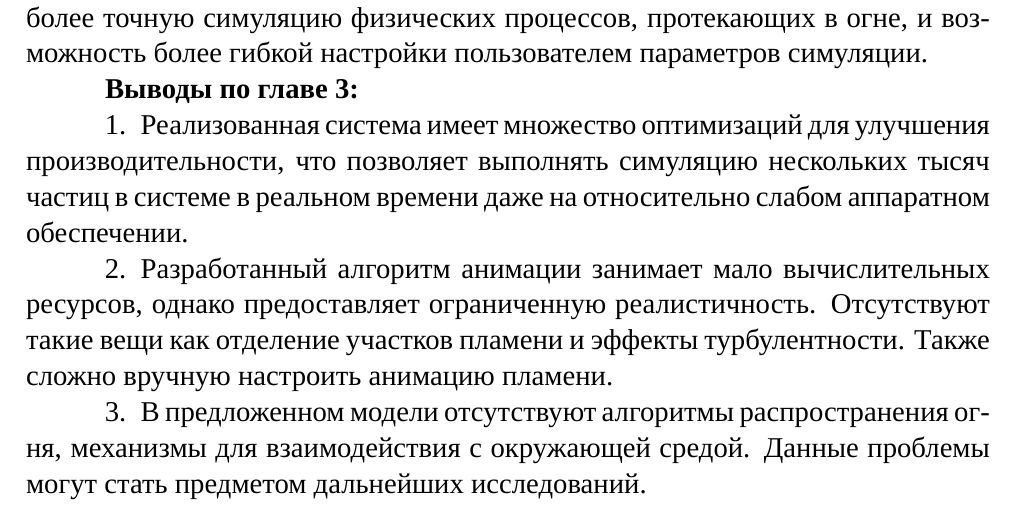
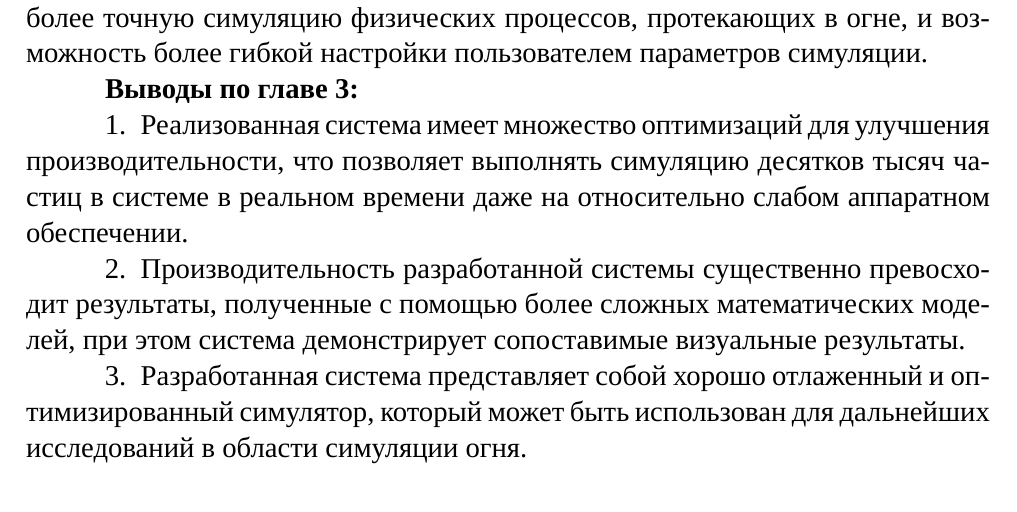
Before and after one commit to antonstakhouski/master_thesis, a LaTeX thesis (master_thesis.tex, which reads implementation.tex): part of page 50 of 56, cut so that both start at the same text. Compiled offline with XeLaTeX; a missing font is replaced by an installed copy or a similar font; a LaTeX package or settings file that is missing is left out.

Commit message:
fix chap3 conclusions

```diff
--- a/implementation.tex
+++ b/implementation.tex
@@ -535,14 +535,13 @@ $O(n \log n) + O(m) \cdot O(\log_{2} n)$.
 \addcontentsline{toc}{section}{Выводы по главе 3}
 \begin{enumerate}
     \item Реализованная система имеет множество оптимизаций для улучшения
-        производительности, что позволяет выполнять симуляцию нескольких тысяч
+        производительности, что позволяет выполнять симуляцию десятков тысяч
         частиц в системе в реальном времени даже на относительно слабом
         аппаратном обеспечении.
-    \item Разработанный алгоритм анимации занимает мало вычислительных ресурсов,
-        однако предоставляет ограниченную реалистичность. Отсутствуют такие вещи
-        как отделение участков пламени и эффекты турбулентности. Также
-        сложно вручную настроить анимацию пламени.
-    \item В предложенном модели отсутствуют алгоритмы распространения огня,
-        механизмы для взаимодействия с окружающей средой. Данные проблемы могут
-        стать предметом дальнейших исследований.
+    \item Производительность разработанной системы существенно превосходит результаты,
+        полученные с помощью более сложных математических моделей, при этом
+        система демонстрирует сопоставимые визуальные результаты.
+    \item Разработанная система представляет собой хорошо отлаженный и
+        оптимизированный симулятор, который может быть использован для
+        дальнейших исследований в области симуляции огня.
 \end{enumerate}
```
